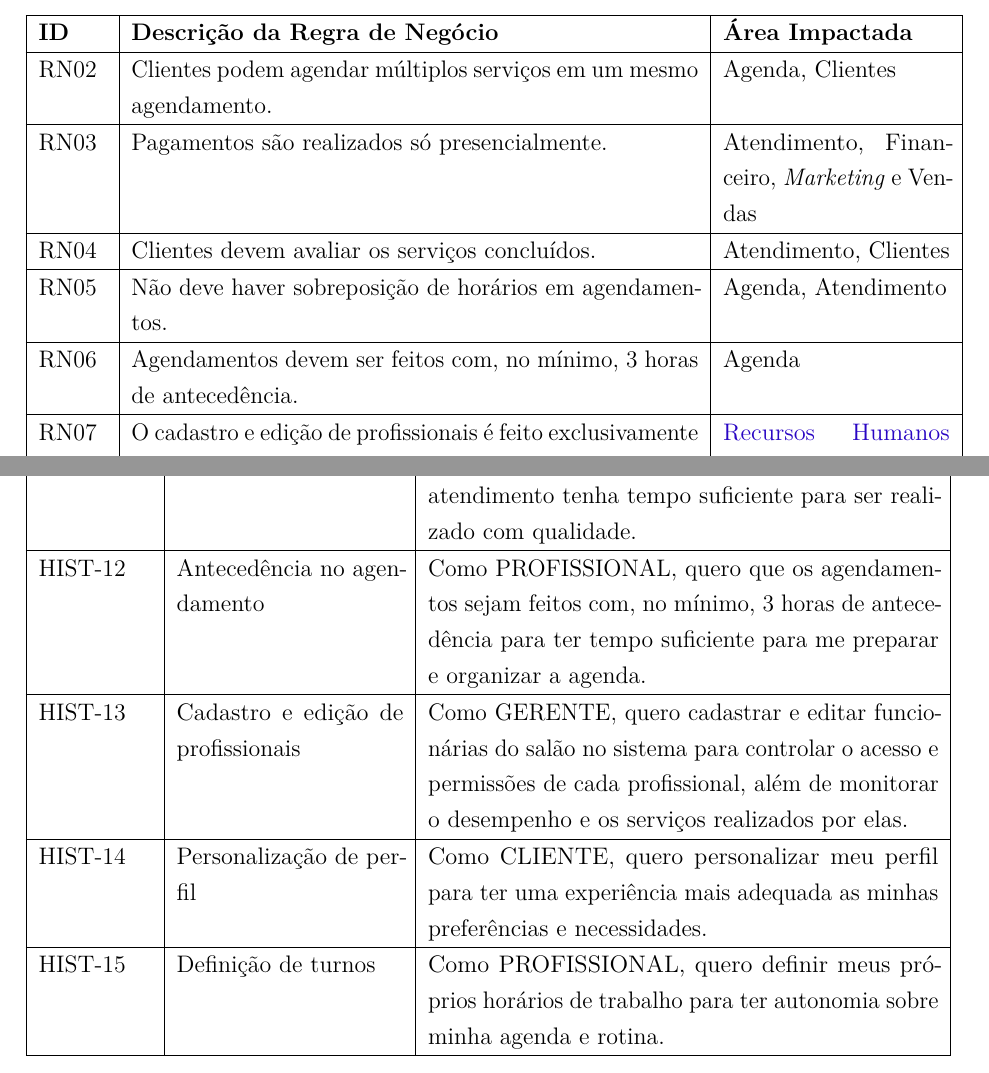
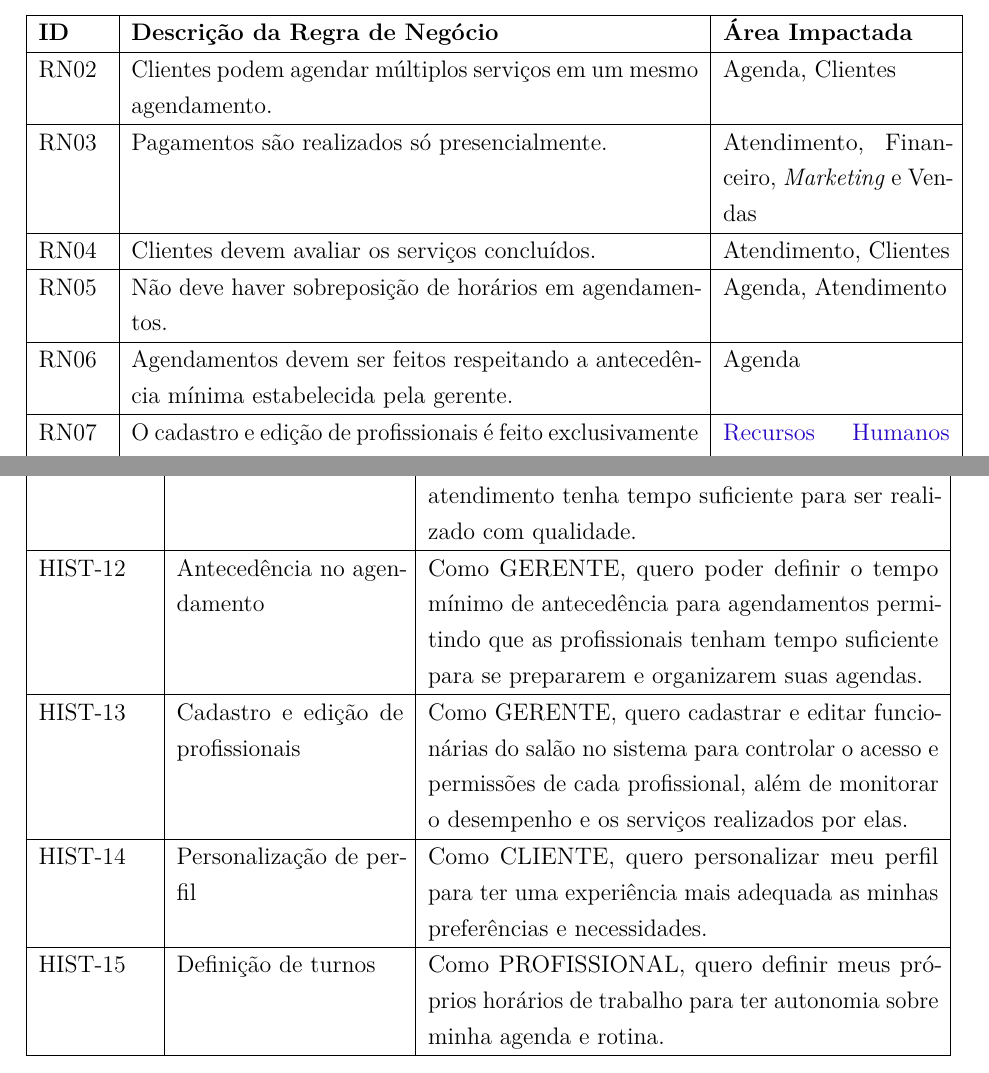
Before and after one commit to Henrriky/bs-beauty, a LaTeX thesis (docs/documentation/abntex2/main.tex, which reads docs/documentation/abntex2/cap04-desenvolvimento/04-01-escopo-do-projeto.tex, docs/documentation/abntex2/cap04-desenvolvimento/04-02-historias-de-usuario.tex): two parts of pages 37 and 47 of 103, joined at a grey line, cut so that both start at the same text. Compiled offline with pdfLaTeX.

Commit message:
docs: adjust minimum advance time business rule

```diff
--- a/docs/documentation/abntex2/cap04-desenvolvimento/04-01-escopo-do-projeto.tex
+++ b/docs/documentation/abntex2/cap04-desenvolvimento/04-01-escopo-do-projeto.tex
@@ -35,7 +35,7 @@ A seguir, são listadas as principais regras de negócio identificadas:
 	\hline
 	RN05 & Não deve haver sobreposição de horários em agendamentos. & Agenda, Atendimento \\
 	\hline
-	RN06 & Agendamentos devem ser feitos com, no mínimo, 3 horas de antecedência. & Agenda \\
+	RN06 & Agendamentos devem ser feitos respeitando a antecedência mínima estabelecida pela gerente. & Agenda \\
 	\hline
 	RN07 & O cadastro e edição de profissionais é feito exclusivamente pela gerente. & \gls{rh}/Profissionais \\
 	\hline
--- a/docs/documentation/abntex2/cap04-desenvolvimento/04-02-historias-de-usuario.tex
+++ b/docs/documentation/abntex2/cap04-desenvolvimento/04-02-historias-de-usuario.tex
@@ -25,7 +25,7 @@ Na tabela a seguir, cada história é redigida utilizando a estrutura “Como [t
 	HIST-9 & Avaliação de serviços & Como GERENTE, quero que os clientes avaliem os serviços agendados para monitorar a qualidade do atendimento prestado. \\ \hline
 	HIST-10 & Geração de estatísticas com base nas avaliações & Como GERENTE, quero que o sistema compile e exiba estatísticas de avaliações para monitorar o desempenho dos profissionais e serviços oferecidos. \\ \hline
 	HIST-11 & Não sobreposição de agendamentos & Como PROFISSIONAL, não quero que haja sobreposição de agendamentos para garantir que cada atendimento tenha tempo suficiente para ser realizado com qualidade. \\ \hline
-	HIST-12 & Antecedência no agendamento & Como PROFISSIONAL, quero que os agendamentos sejam feitos com, no mínimo, 3 horas de antecedência para ter tempo suficiente para me preparar e organizar a agenda. \\ \hline
+	HIST-12 & Antecedência no agendamento & Como GERENTE, quero poder definir o tempo mínimo de antecedência para agendamentos permitindo que as profissionais tenham tempo suficiente para se prepararem e organizarem suas agendas. \\ \hline
 	HIST-13 & Cadastro e edição de profissionais & Como GERENTE, quero cadastrar e editar funcionárias do salão no sistema para controlar o acesso e permissões de cada profissional, além de monitorar o desempenho e os serviços realizados por elas. \\ \hline
 	HIST-14 & Personalização de perfil & Como CLIENTE, quero personalizar meu perfil para ter uma experiência mais adequada as minhas preferências e necessidades. \\ \hline
 	HIST-15 & Definição de turnos & Como PROFISSIONAL, quero definir meus próprios horários de trabalho para ter autonomia sobre minha agenda e rotina. \\ \hline
```
